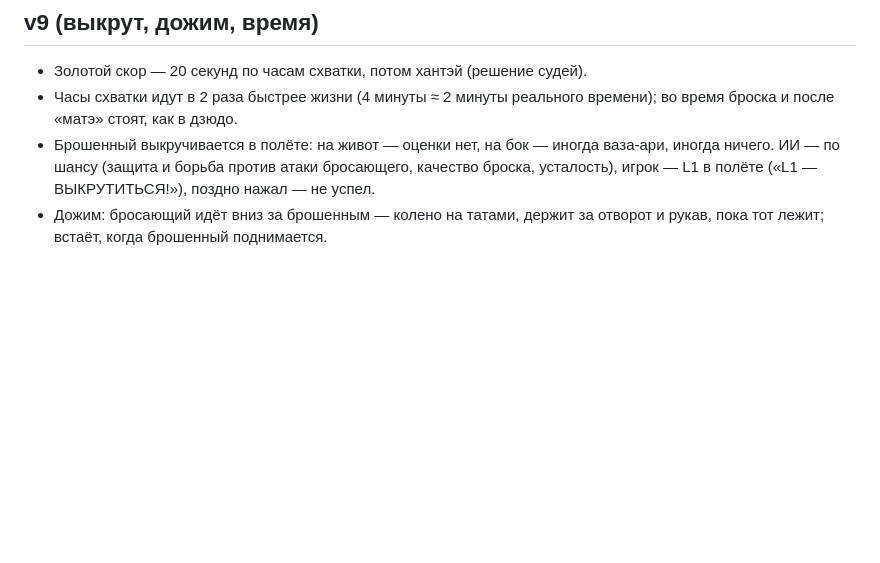
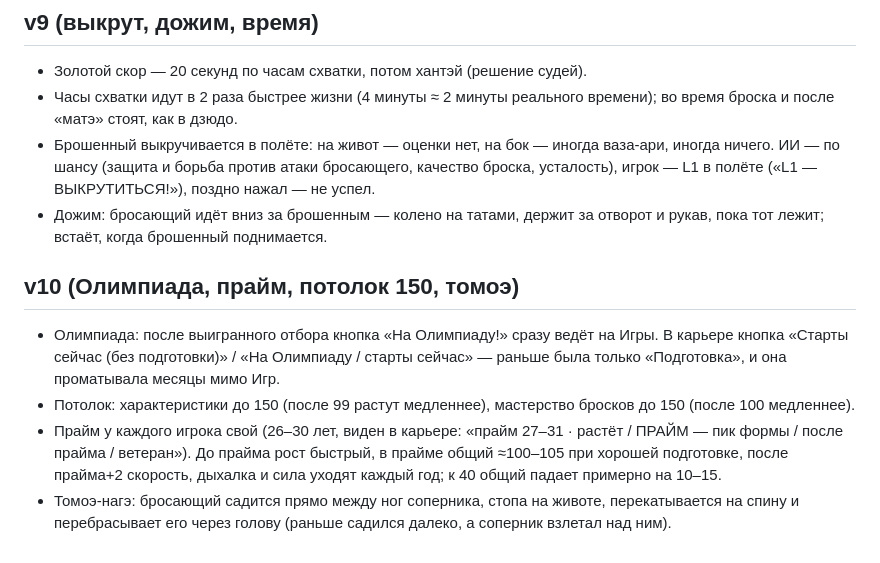
Before and after one commit to emwat6767/gta.brauser.game, a Markdown page: JUDO_SPEC.md, the part around the change. Rendered like a GitHub page; blank space fills up the shorter version.

Commit message:
Judo notes v10: Olympics after the trial, own prime, caps 150, tomoe-nage
Co-Authored-By: Claude Opus 5.5 <noreply@anthropic.com>
Claude-Session: https://claude.ai/code/session_01DQtnHWTACCgVak38uQTBT8

```diff
--- a/JUDO_SPEC.md
+++ b/JUDO_SPEC.md
@@ -113,3 +113,9 @@
 - Часы схватки идут в 2 раза быстрее жизни (4 минуты ≈ 2 минуты реального времени); во время броска и после «матэ» стоят, как в дзюдо.
 - Брошенный выкручивается в полёте: на живот — оценки нет, на бок — иногда ваза-ари, иногда ничего. ИИ — по шансу (защита и борьба против атаки бросающего, качество броска, усталость), игрок — L1 в полёте («L1 — ВЫКРУТИТЬСЯ!»), поздно нажал — не успел.
 - Дожим: бросающий идёт вниз за брошенным — колено на татами, держит за отворот и рукав, пока тот лежит; встаёт, когда брошенный поднимается.
+
+## v10 (Олимпиада, прайм, потолок 150, томоэ)
+- Олимпиада: после выигранного отбора кнопка «На Олимпиаду!» сразу ведёт на Игры. В карьере кнопка «Старты сейчас (без подготовки)» / «На Олимпиаду / старты сейчас» — раньше была только «Подготовка», и она проматывала месяцы мимо Игр.
+- Потолок: характеристики до 150 (после 99 растут медленнее), мастерство бросков до 150 (после 100 медленнее).
+- Прайм у каждого игрока свой (26–30 лет, виден в карьере: «прайм 27–31 · растёт / ПРАЙМ — пик формы / после прайма / ветеран»). До прайма рост быстрый, в прайме общий ≈100–105 при хорошей подготовке, после прайма+2 скорость, дыхалка и сила уходят каждый год; к 40 общий падает примерно на 10–15.
+- Томоэ-нагэ: бросающий садится прямо между ног соперника, стопа на животе, перекатывается на спину и перебрасывает его через голову (раньше садился далеко, а соперник взлетал над ним).
```
